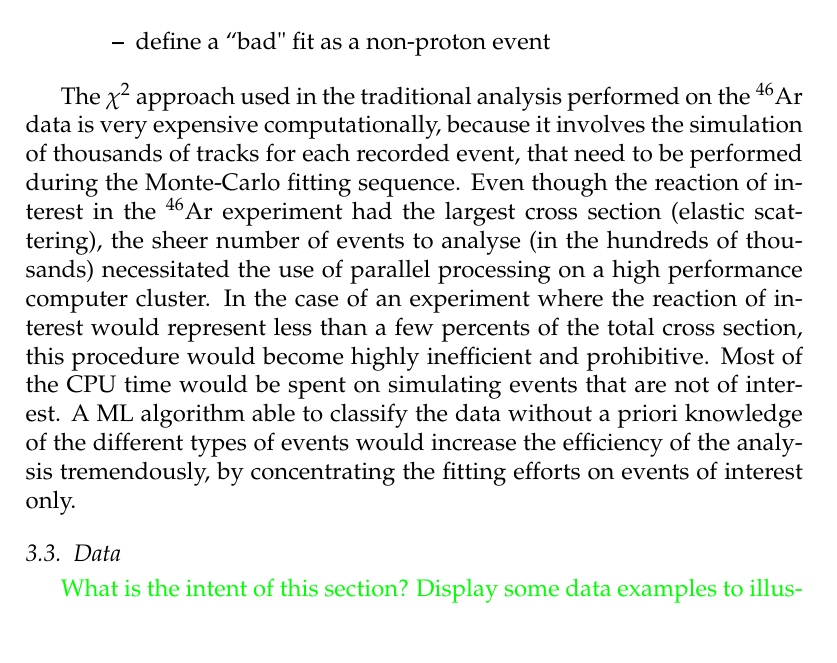
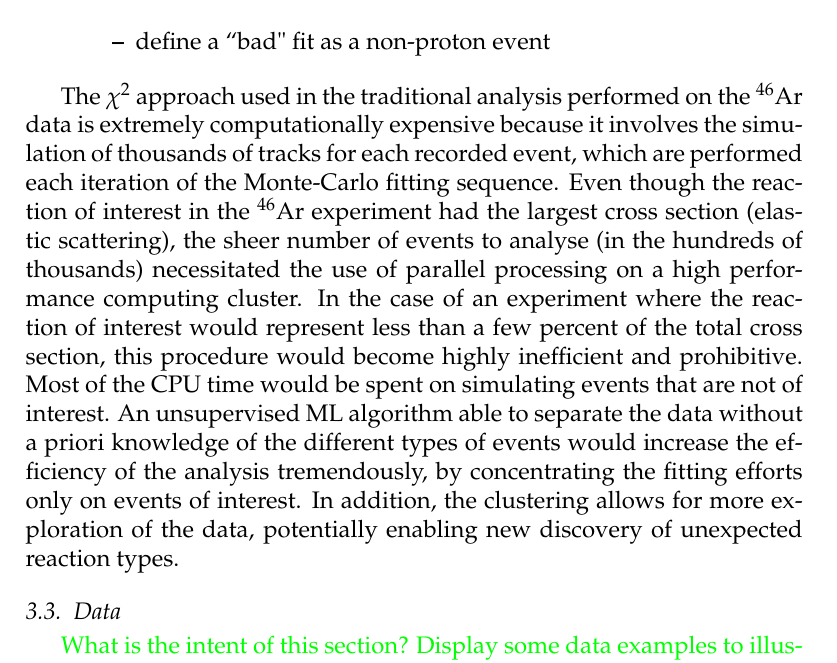
Before and after one commit to mhjensen/MLNuclearATTPC, a LaTeX paper (doc/Manuscript/article.tex): part of page 8 of 31, cut so that both start at the same text. Compiled offline with pdfLaTeX.

Commit message:
Edits for Section 2

```diff
--- a/doc/Manuscript/article.tex
+++ b/doc/Manuscript/article.tex
@@ -162,7 +162,7 @@ The filtering task relied on a set of $\chi^2$ distributions based on different
     \end{itemize}
 \end{itemize}
 
-The $\chi^2$ approach used in the traditional analysis performed on the $^{46}$Ar data is very expensive computationally, because it involves the simulation of thousands of tracks for each recorded event, that need to be performed during the Monte-Carlo fitting sequence. Even though the reaction of interest in the $^{46}$Ar experiment had the largest cross section (elastic scattering), the sheer number of events to analyse (in the hundreds of thousands) necessitated the use of parallel processing on a high performance computer cluster. In the case of an experiment where the reaction of interest would represent less than a few percents of the total cross section, this procedure would become highly inefficient and prohibitive. Most of the CPU time would be spent on simulating events that are not of interest. A ML algorithm able to classify the data without a priori knowledge of the different types of events would increase the efficiency of the analysis tremendously, by concentrating the fitting efforts on events of interest only.
+The $\chi^2$ approach used in the traditional analysis performed on the $^{46}$Ar data is extremely computationally expensive because it involves the simulation of thousands of tracks for each recorded event, which are performed each iteration of the Monte-Carlo fitting sequence. Even though the reaction of interest in the $^{46}$Ar experiment had the largest cross section (elastic scattering), the sheer number of events to analyse (in the hundreds of thousands) necessitated the use of parallel processing on a high performance computing cluster. In the case of an experiment where the reaction of interest would represent less than a few percent of the total cross section, this procedure would become highly inefficient and prohibitive. Most of the CPU time would be spent on simulating events that are not of interest. An unsupervised ML algorithm able to separate the data without a priori knowledge of the different types of events would increase the efficiency of the analysis tremendously, by concentrating the fitting efforts only on events of interest. In addition, the clustering allows for more exploration of the data, potentially enabling new discovery of unexpected reaction types.
 
 \subsection{Data}
 {\color{green}What is the intent of this section? Display some data examples to illustrate the points above?}
```
